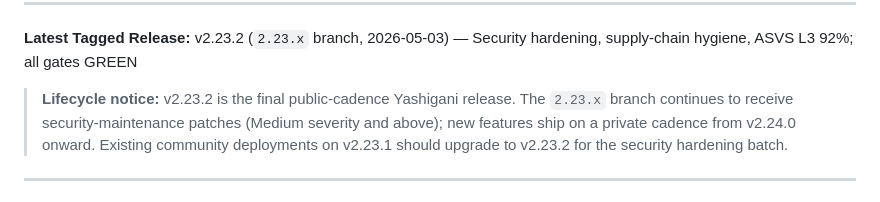
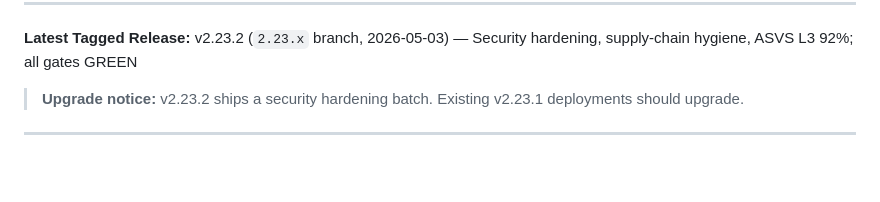
Before and after one commit to agnosticsec-com/yashigani, a Markdown page: README.md, the part around the change. GitHub-like rendering; blank space fills up the shorter version.

```diff
--- a/README.md
+++ b/README.md
@@ -18,7 +18,7 @@
 ---
 **Latest Tagged Release:** v2.23.2 (`2.23.x` branch, 2026-05-03) — Security hardening, supply-chain hygiene, ASVS L3 92%; all gates GREEN
 
-> **Lifecycle notice:** v2.23.2 is the final public-cadence Yashigani release. The `2.23.x` branch continues to receive security-maintenance patches (Medium severity and above); new features ship on a private cadence from v2.24.0 onward. Existing community deployments on v2.23.1 should upgrade to v2.23.2 for the security hardening batch.
+> **Upgrade notice:** v2.23.2 ships a security hardening batch. Existing v2.23.1 deployments should upgrade.
 
 ---
 **Single branch:** `main` — all features, all tiers. Open WebUI, Wazuh, agent bundles, and the optional Smallstep step-ca runtime ACME service are all gated behind compose profiles / install flags. **Core-plane mTLS is default-on**: per-service leaf certificates are issued at install time by the in-tree two-tier PKI (`src/yashigani/pki/issuer.py`) — no optional services required.
```
Also changed, not shown: CHANGELOG.md (+0 -2 lines), docs/release-process.md (+1 -1 lines).
